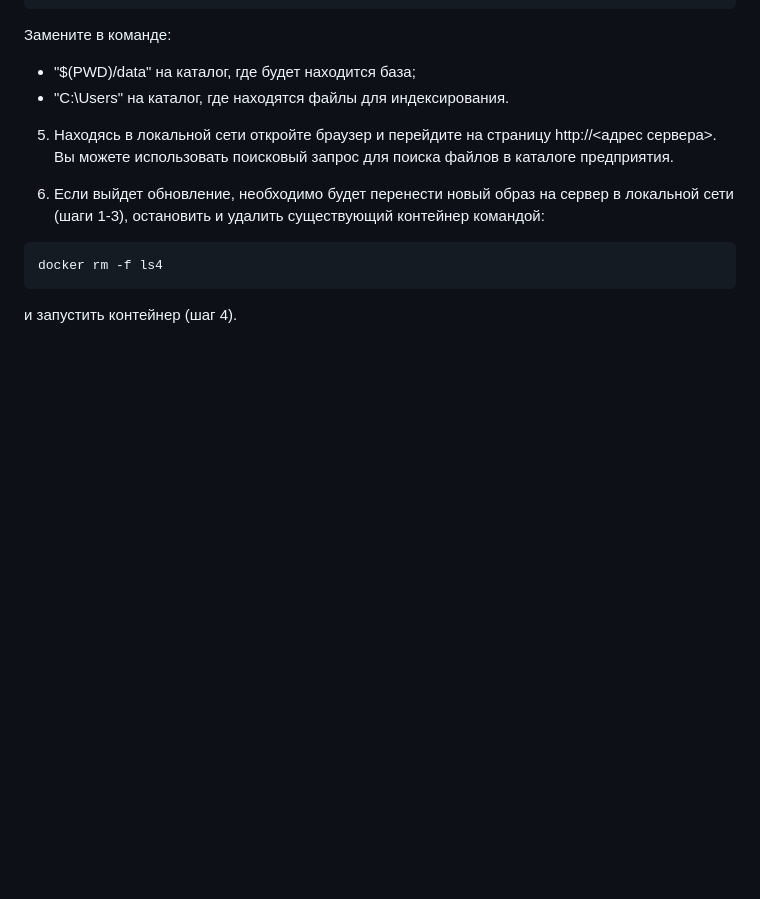
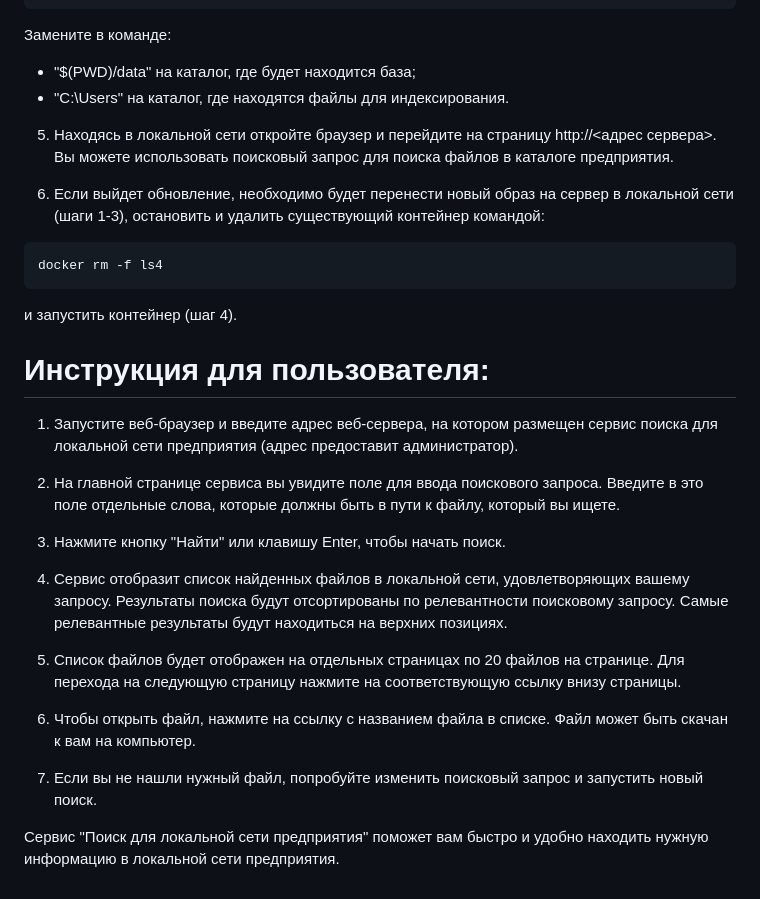
Before and after one commit to prog815/LS4, a Markdown page: README.md, the part around the change. Rendered like a GitHub page; blank space fills up the shorter version.

Commit message:
инструкция для пользователя

````diff
--- a/README.md
+++ b/README.md
@@ -48,3 +48,21 @@ docker run -d -p80:5000 -e SOURCE=C:\Users -v "$(PWD)/data:/data/db:rw" --mount
 docker rm -f ls4
 ```
 и запустить контейнер (шаг 4).
+
+# Инструкция для пользователя:
+
+1. Запустите веб-браузер и введите адрес веб-сервера, на котором размещен сервис поиска для локальной сети предприятия (адрес предоставит администратор).
+
+2. На главной странице сервиса вы увидите поле для ввода поискового запроса. Введите в это поле отдельные слова, которые должны быть в пути к файлу, который вы ищете.
+
+3. Нажмите кнопку "Найти" или клавишу Enter, чтобы начать поиск.
+
+4. Сервис отобразит список найденных файлов в локальной сети, удовлетворяющих вашему запросу. Результаты поиска будут отсортированы по релевантности поисковому запросу. Самые релевантные результаты будут находиться на верхних позициях.
+
+5. Список файлов будет отображен на отдельных страницах по 20 файлов на странице. Для перехода на следующую страницу нажмите на соответствующую ссылку внизу страницы.
+
+6. Чтобы открыть файл, нажмите на ссылку с названием файла в списке. Файл может быть скачан к вам на компьютер.
+
+7. Если вы не нашли нужный файл, попробуйте изменить поисковый запрос и запустить новый поиск.
+
+Сервис "Поиск для локальной сети предприятия" поможет вам быстро и удобно находить нужную информацию в локальной сети предприятия.
````
